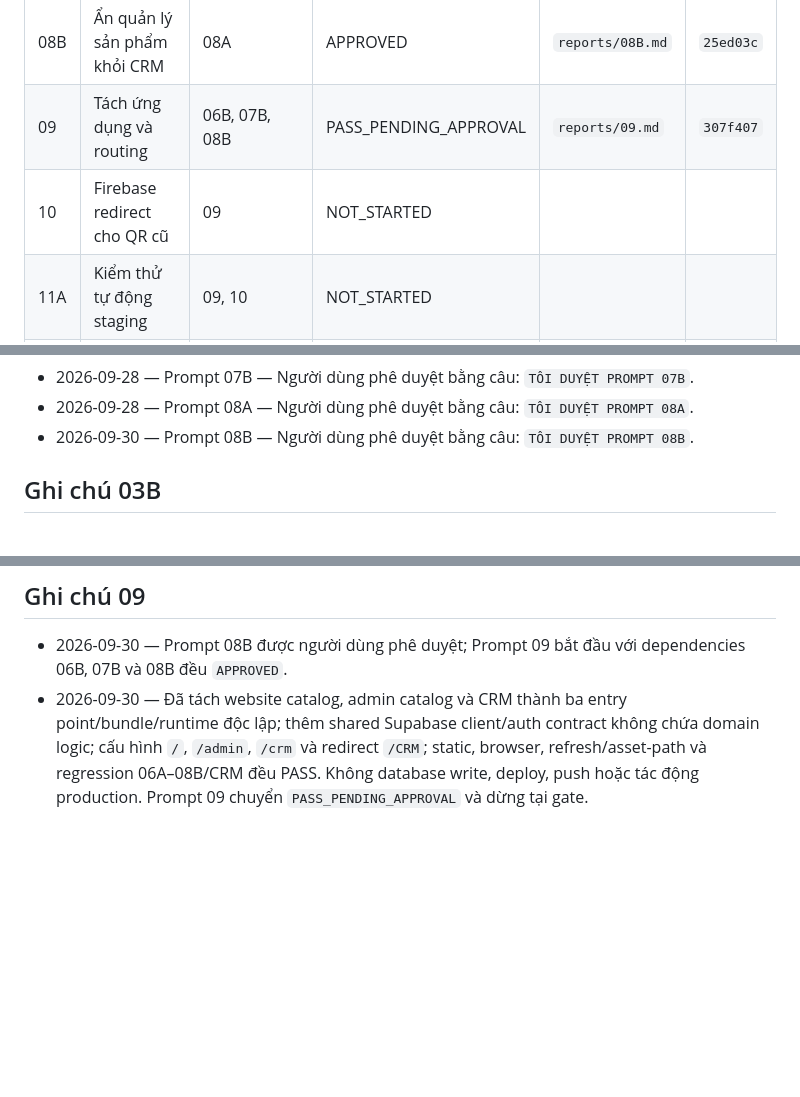
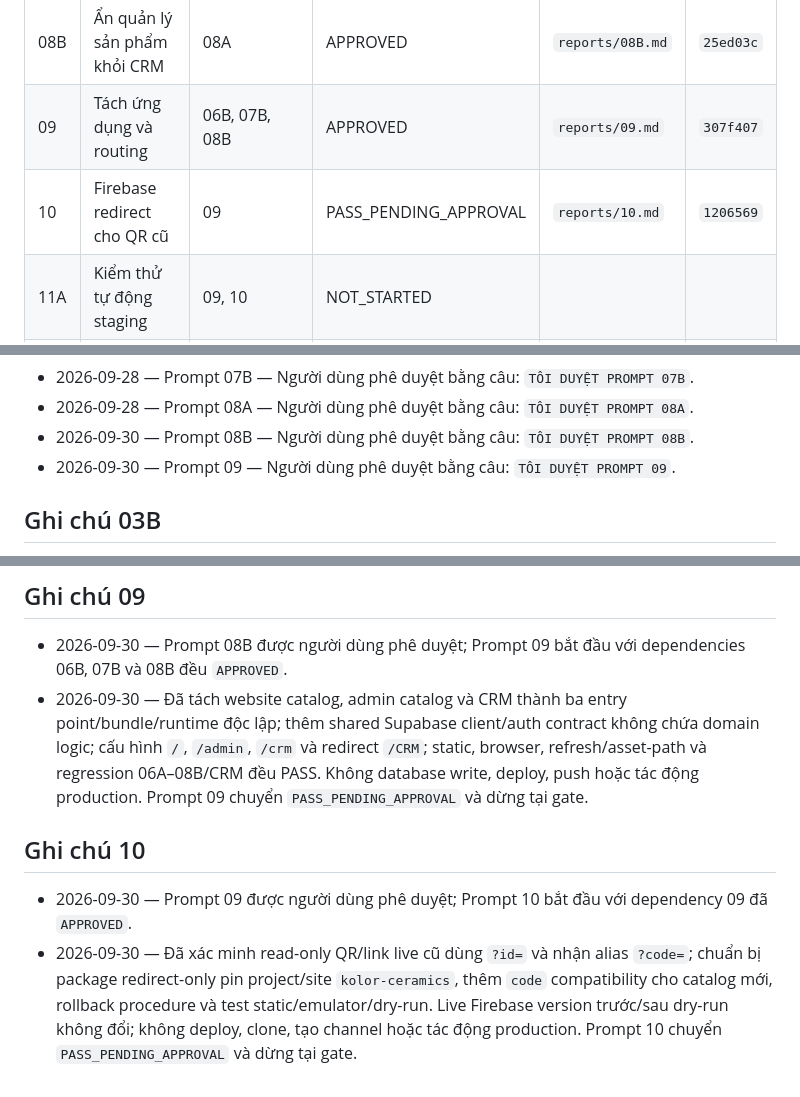
Before and after one commit to hoathienbang87-beep/CRM-KOLORCERAMIC, a Markdown page: docs/catalog-integration-runbook/STATUS.md, 3 parts joined by grey strips. Rendered like a GitHub page; blank space fills up the shorter version.

Commit message:
docs(catalog): close prompt 10 gate

```diff
--- a/docs/catalog-integration-runbook/STATUS.md
+++ b/docs/catalog-integration-runbook/STATUS.md
@@ -19,8 +19,8 @@
 | 07B | Chi tiết, QR và lead | 05B, 07A | APPROVED | `reports/07B.md` | `8b7a3d1` |
 | 08A | Bộ chọn sản phẩm trong CRM | 05A | APPROVED | `reports/08A.md` | `dde1733` |
 | 08B | Ẩn quản lý sản phẩm khỏi CRM | 08A | APPROVED | `reports/08B.md` | `25ed03c` |
-| 09 | Tách ứng dụng và routing | 06B, 07B, 08B | PASS_PENDING_APPROVAL | `reports/09.md` | `307f407` |
-| 10 | Firebase redirect cho QR cũ | 09 | NOT_STARTED | | |
+| 09 | Tách ứng dụng và routing | 06B, 07B, 08B | APPROVED | `reports/09.md` | `307f407` |
+| 10 | Firebase redirect cho QR cũ | 09 | PASS_PENDING_APPROVAL | `reports/10.md` | `1206569` |
 | 11A | Kiểm thử tự động staging | 09, 10 | NOT_STARTED | | |
 | 11B | Kiểm thử UI staging | 11A | NOT_STARTED | | |
 | 12A | Chuẩn bị production release | 11B | NOT_STARTED | | |
@@ -44,6 +44,7 @@
 - 2026-09-28 — Prompt 07B — Người dùng phê duyệt bằng câu: `TÔI DUYỆT PROMPT 07B`.
 - 2026-09-28 — Prompt 08A — Người dùng phê duyệt bằng câu: `TÔI DUYỆT PROMPT 08A`.
 - 2026-09-30 — Prompt 08B — Người dùng phê duyệt bằng câu: `TÔI DUYỆT PROMPT 08B`.
+- 2026-09-30 — Prompt 09 — Người dùng phê duyệt bằng câu: `TÔI DUYỆT PROMPT 09`.
 
 ## Ghi chú 03B
 
@@ -103,3 +104,8 @@
 
 - 2026-09-30 — Prompt 08B được người dùng phê duyệt; Prompt 09 bắt đầu với dependencies 06B, 07B và 08B đều `APPROVED`.
 - 2026-09-30 — Đã tách website catalog, admin catalog và CRM thành ba entry point/bundle/runtime độc lập; thêm shared Supabase client/auth contract không chứa domain logic; cấu hình `/`, `/admin`, `/crm` và redirect `/CRM`; static, browser, refresh/asset-path và regression 06A–08B/CRM đều PASS. Không database write, deploy, push hoặc tác động production. Prompt 09 chuyển `PASS_PENDING_APPROVAL` và dừng tại gate.
+
+## Ghi chú 10
+
+- 2026-09-30 — Prompt 09 được người dùng phê duyệt; Prompt 10 bắt đầu với dependency 09 đã `APPROVED`.
+- 2026-09-30 — Đã xác minh read-only QR/link live cũ dùng `?id=` và nhận alias `?code=`; chuẩn bị package redirect-only pin project/site `kolor-ceramics`, thêm `code` compatibility cho catalog mới, rollback procedure và test static/emulator/dry-run. Live Firebase version trước/sau dry-run không đổi; không deploy, clone, tạo channel hoặc tác động production. Prompt 10 chuyển `PASS_PENDING_APPROVAL` và dừng tại gate.
```
Also changed, not shown: 1 other file.
